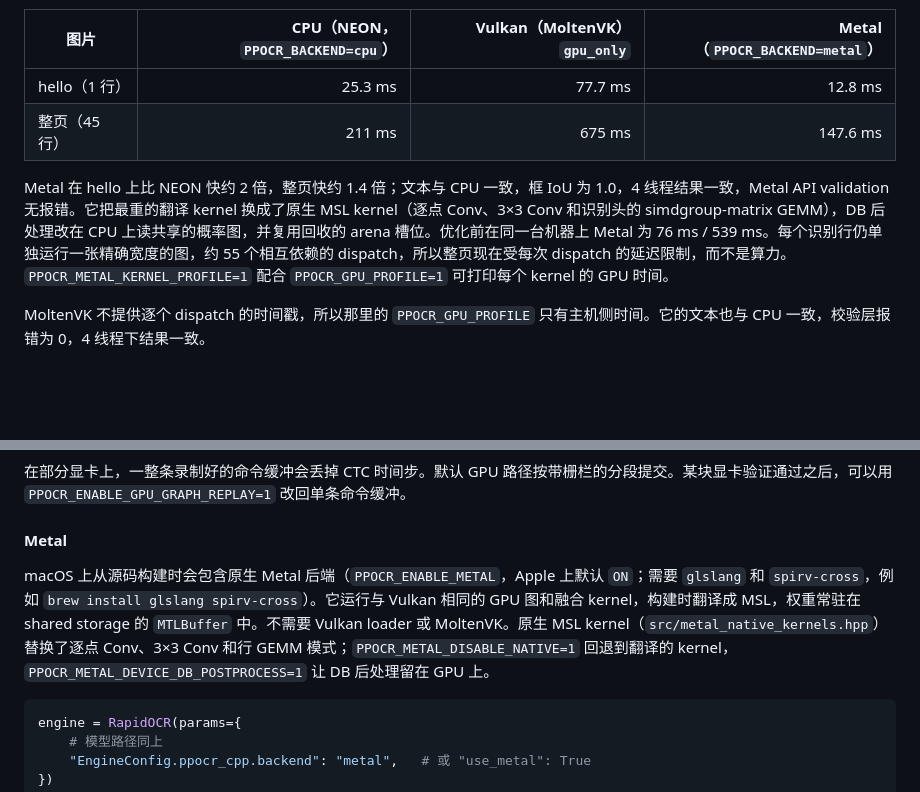
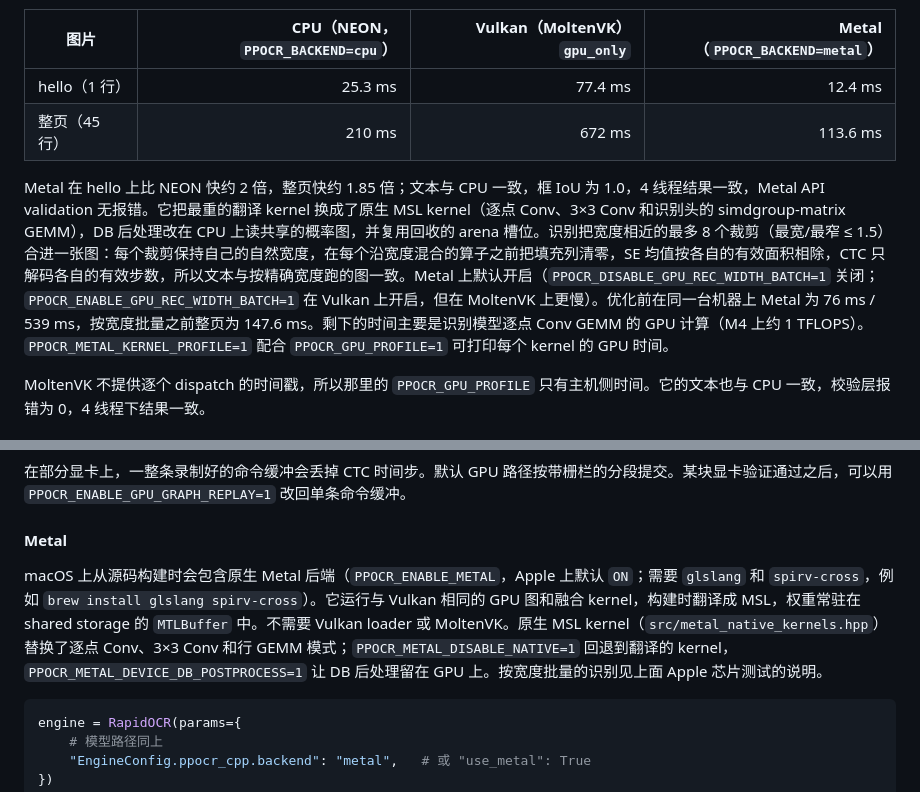
Before and after one commit to RapidAI/RapidOCR, a Markdown page: README-CN.md, 2 parts joined by grey strips. GitHub-like rendering; blank space fills up the shorter version.

````diff
--- a/README-CN.md
+++ b/README-CN.md
@@ -91,10 +91,10 @@ Apple 芯片上的 GPU：Mac mini，Apple M4（10 个 CPU 核，4P+6E；10 个 G
 
 | 图片 | CPU（NEON，`PPOCR_BACKEND=cpu`） | Vulkan（MoltenVK）`gpu_only` | Metal（`PPOCR_BACKEND=metal`） |
 | --- | ---: | ---: | ---: |
-| hello（1 行） | 25.3 ms | 77.7 ms | 12.8 ms |
-| 整页（45 行） | 211 ms | 675 ms | 147.6 ms |
+| hello（1 行） | 25.3 ms | 77.4 ms | 12.4 ms |
+| 整页（45 行） | 210 ms | 672 ms | 113.6 ms |
 
-Metal 在 hello 上比 NEON 快约 2 倍，整页快约 1.4 倍；文本与 CPU 一致，框 IoU 为 1.0，4 线程结果一致，Metal API validation 无报错。它把最重的翻译 kernel 换成了原生 MSL kernel（逐点 Conv、3×3 Conv 和识别头的 simdgroup-matrix GEMM），DB 后处理改在 CPU 上读共享的概率图，并复用回收的 arena 槽位。优化前在同一台机器上 Metal 为 76 ms / 539 ms。每个识别行仍单独运行一张精确宽度的图，约 55 个相互依赖的 dispatch，所以整页现在受每次 dispatch 的延迟限制，而不是算力。`PPOCR_METAL_KERNEL_PROFILE=1` 配合 `PPOCR_GPU_PROFILE=1` 可打印每个 kernel 的 GPU 时间。
+Metal 在 hello 上比 NEON 快约 2 倍，整页快约 1.85 倍；文本与 CPU 一致，框 IoU 为 1.0，4 线程结果一致，Metal API validation 无报错。它把最重的翻译 kernel 换成了原生 MSL kernel（逐点 Conv、3×3 Conv 和识别头的 simdgroup-matrix GEMM），DB 后处理改在 CPU 上读共享的概率图，并复用回收的 arena 槽位。识别把宽度相近的最多 8 个裁剪（最宽/最窄 ≤ 1.5）合进一张图：每个裁剪保持自己的自然宽度，在每个沿宽度混合的算子之前把填充列清零，SE 均值按各自的有效面积相除，CTC 只解码各自的有效步数，所以文本与按精确宽度跑的图一致。Metal 上默认开启（`PPOCR_DISABLE_GPU_REC_WIDTH_BATCH=1` 关闭；`PPOCR_ENABLE_GPU_REC_WIDTH_BATCH=1` 在 Vulkan 上开启，但在 MoltenVK 上更慢）。优化前在同一台机器上 Metal 为 76 ms / 539 ms，按宽度批量之前整页为 147.6 ms。剩下的时间主要是识别模型逐点 Conv GEMM 的 GPU 计算（M4 上约 1 TFLOPS）。`PPOCR_METAL_KERNEL_PROFILE=1` 配合 `PPOCR_GPU_PROFILE=1` 可打印每个 kernel 的 GPU 时间。
 
 MoltenVK 不提供逐个 dispatch 的时间戳，所以那里的 `PPOCR_GPU_PROFILE` 只有主机侧时间。它的文本也与 CPU 一致，校验层报错为 0，4 线程下结果一致。
 
@@ -300,7 +300,7 @@ ppocr::OCR ocr(det, rec, dict, options);
 
 #### Metal
 
-macOS 上从源码构建时会包含原生 Metal 后端（`PPOCR_ENABLE_METAL`，Apple 上默认 `ON`；需要 `glslang` 和 `spirv-cross`，例如 `brew install glslang spirv-cross`）。它运行与 Vulkan 相同的 GPU 图和融合 kernel，构建时翻译成 MSL，权重常驻在 shared storage 的 `MTLBuffer` 中。不需要 Vulkan loader 或 MoltenVK。原生 MSL kernel（`src/metal_native_kernels.hpp`）替换了逐点 Conv、3×3 Conv 和行 GEMM 模式；`PPOCR_METAL_DISABLE_NATIVE=1` 回退到翻译的 kernel，`PPOCR_METAL_DEVICE_DB_POSTPROCESS=1` 让 DB 后处理留在 GPU 上。
+macOS 上从源码构建时会包含原生 Metal 后端（`PPOCR_ENABLE_METAL`，Apple 上默认 `ON`；需要 `glslang` 和 `spirv-cross`，例如 `brew install glslang spirv-cross`）。它运行与 Vulkan 相同的 GPU 图和融合 kernel，构建时翻译成 MSL，权重常驻在 shared storage 的 `MTLBuffer` 中。不需要 Vulkan loader 或 MoltenVK。原生 MSL kernel（`src/metal_native_kernels.hpp`）替换了逐点 Conv、3×3 Conv 和行 GEMM 模式；`PPOCR_METAL_DISABLE_NATIVE=1` 回退到翻译的 kernel，`PPOCR_METAL_DEVICE_DB_POSTPROCESS=1` 让 DB 后处理留在 GPU 上。按宽度批量的识别见上面 Apple 芯片测试的说明。
 
 ```python
 engine = RapidOCR(params={
````
Also changed, not shown: README.md (+4 -4 lines).
